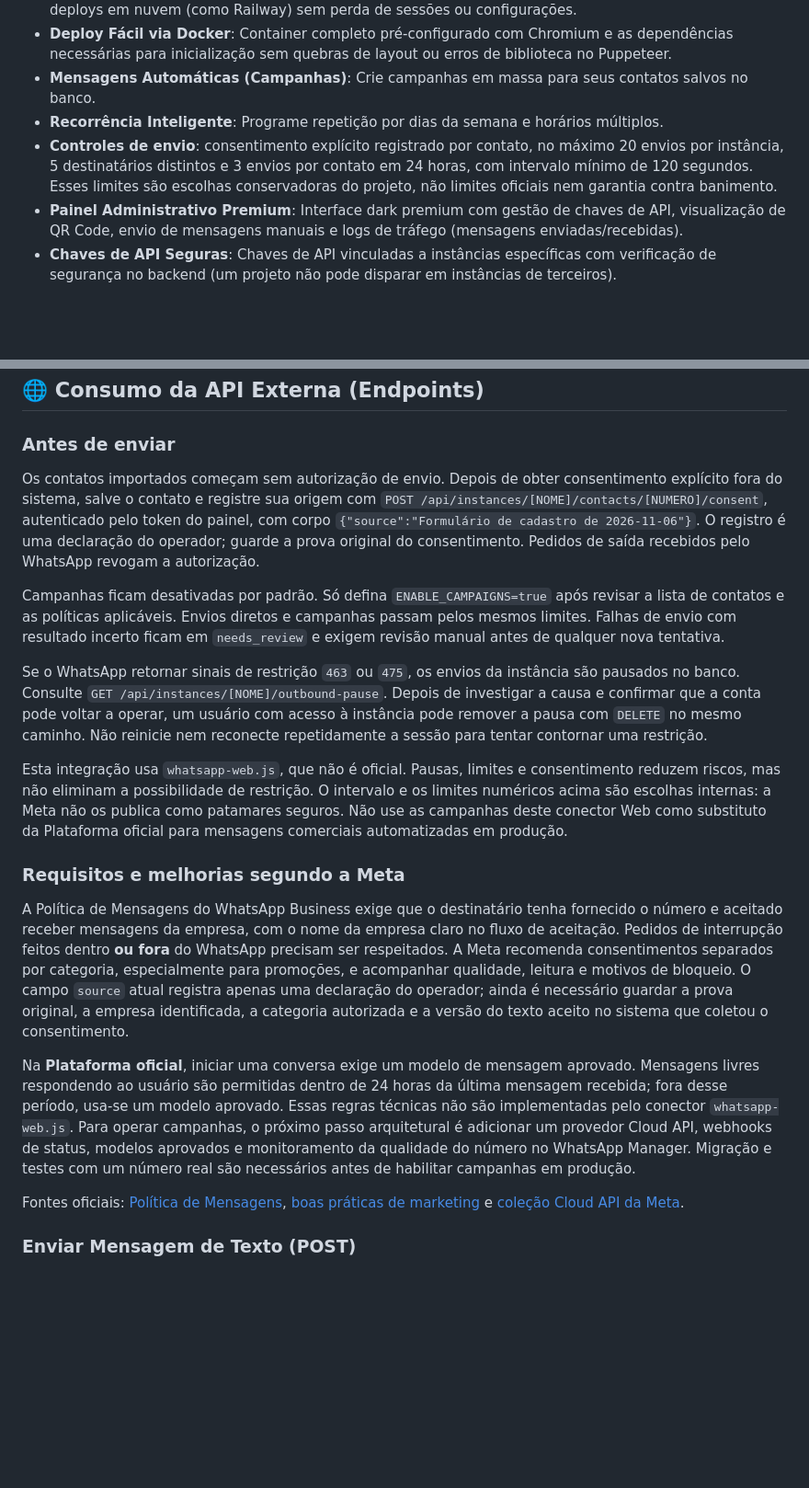
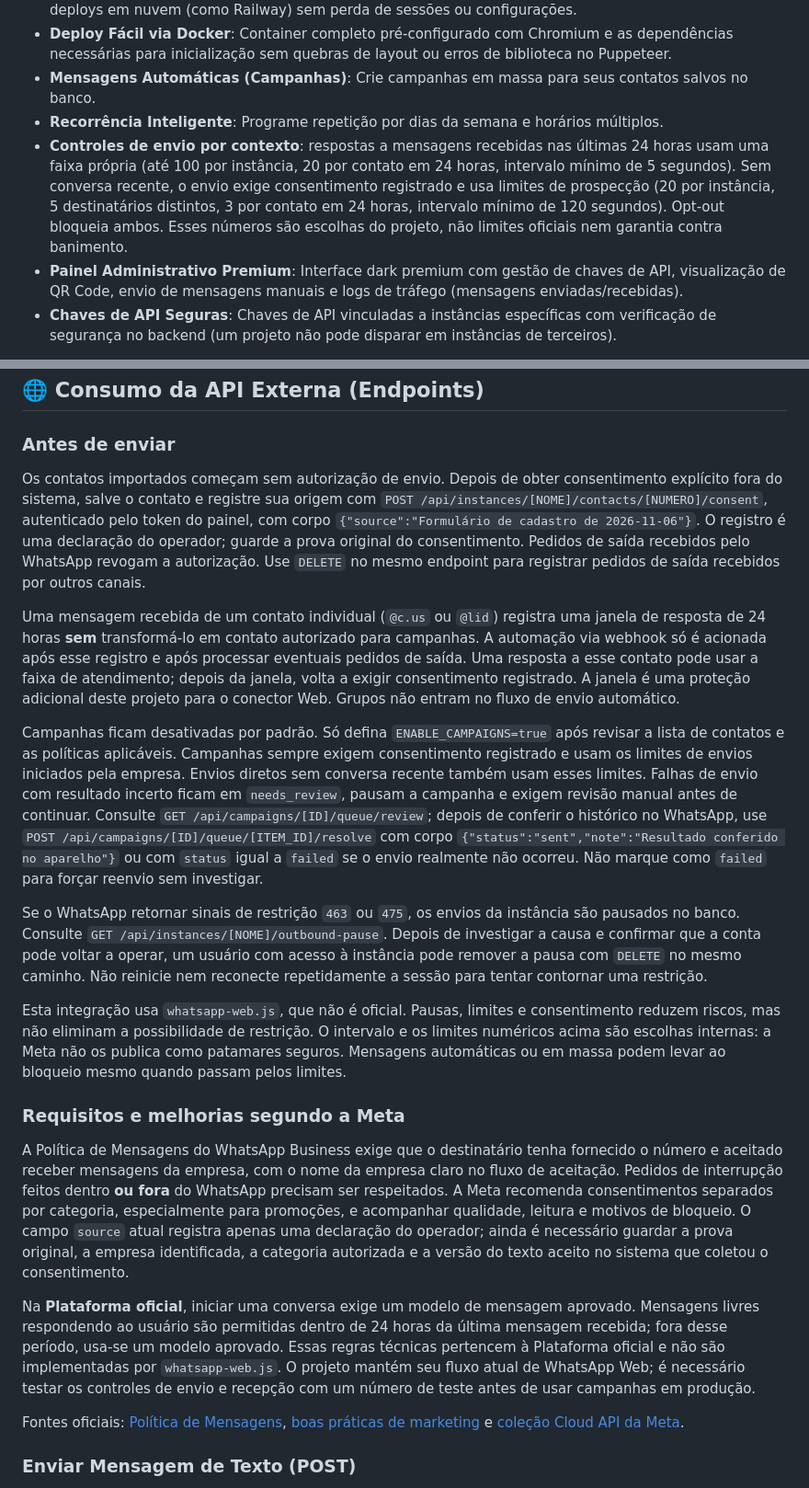
Before and after one commit to marlico77/w-api, a Markdown page: README.md, 2 parts joined by grey strips. Shown at 92% size. Drawn GitHub-style; blank space fills up the shorter version.

Commit message:
Record inbound context and document safe automation behavior

```diff
--- a/README.md
+++ b/README.md
@@ -13,7 +13,7 @@ Desenvolvido originalmente por **Marlon Souza**. Este projeto pode ser livrement
 *   **Deploy Fácil via Docker**: Container completo pré-configurado com Chromium e as dependências necessárias para inicialização sem quebras de layout ou erros de biblioteca no Puppeteer.
 *   **Mensagens Automáticas (Campanhas)**: Crie campanhas em massa para seus contatos salvos no banco.
 *   **Recorrência Inteligente**: Programe repetição por dias da semana e horários múltiplos.
-*   **Controles de envio**: consentimento explícito registrado por contato, no máximo 20 envios por instância, 5 destinatários distintos e 3 envios por contato em 24 horas, com intervalo mínimo de 120 segundos. Esses limites são escolhas conservadoras do projeto, não limites oficiais nem garantia contra banimento.
+*   **Controles de envio por contexto**: respostas a mensagens recebidas nas últimas 24 horas usam uma faixa própria (até 100 por instância, 20 por contato em 24 horas, intervalo mínimo de 5 segundos). Sem conversa recente, o envio exige consentimento registrado e usa limites de prospecção (20 por instância, 5 destinatários distintos, 3 por contato em 24 horas, intervalo mínimo de 120 segundos). Opt-out bloqueia ambos. Esses números são escolhas do projeto, não limites oficiais nem garantia contra banimento.
 *   **Painel Administrativo Premium**: Interface dark premium com gestão de chaves de API, visualização de QR Code, envio de mensagens manuais e logs de tráfego (mensagens enviadas/recebidas).
 *   **Chaves de API Seguras**: Chaves de API vinculadas a instâncias específicas com verificação de segurança no backend (um projeto não pode disparar em instâncias de terceiros).
 
@@ -76,19 +76,21 @@ O sistema estará disponível em `http://localhost:3000`.
 
 ### Antes de enviar
 
-Os contatos importados começam sem autorização de envio. Depois de obter consentimento explícito fora do sistema, salve o contato e registre sua origem com `POST /api/instances/[NOME]/contacts/[NUMERO]/consent`, autenticado pelo token do painel, com corpo `{"source":"Formulário de cadastro de 2026-11-06"}`. O registro é uma declaração do operador; guarde a prova original do consentimento. Pedidos de saída recebidos pelo WhatsApp revogam a autorização.
+Os contatos importados começam sem autorização de envio. Depois de obter consentimento explícito fora do sistema, salve o contato e registre sua origem com `POST /api/instances/[NOME]/contacts/[NUMERO]/consent`, autenticado pelo token do painel, com corpo `{"source":"Formulário de cadastro de 2026-11-06"}`. O registro é uma declaração do operador; guarde a prova original do consentimento. Pedidos de saída recebidos pelo WhatsApp revogam a autorização. Use `DELETE` no mesmo endpoint para registrar pedidos de saída recebidos por outros canais.
 
-Campanhas ficam desativadas por padrão. Só defina `ENABLE_CAMPAIGNS=true` após revisar a lista de contatos e as políticas aplicáveis. Envios diretos e campanhas passam pelos mesmos limites. Falhas de envio com resultado incerto ficam em `needs_review` e exigem revisão manual antes de qualquer nova tentativa.
+Uma mensagem recebida de um contato individual (`@c.us` ou `@lid`) registra uma janela de resposta de 24 horas **sem** transformá-lo em contato autorizado para campanhas. A automação via webhook só é acionada após esse registro e após processar eventuais pedidos de saída. Uma resposta a esse contato pode usar a faixa de atendimento; depois da janela, volta a exigir consentimento registrado. A janela é uma proteção adicional deste projeto para o conector Web. Grupos não entram no fluxo de envio automático.
+
+Campanhas ficam desativadas por padrão. Só defina `ENABLE_CAMPAIGNS=true` após revisar a lista de contatos e as políticas aplicáveis. Campanhas sempre exigem consentimento registrado e usam os limites de envios iniciados pela empresa. Envios diretos sem conversa recente também usam esses limites. Falhas de envio com resultado incerto ficam em `needs_review`, pausam a campanha e exigem revisão manual antes de continuar. Consulte `GET /api/campaigns/[ID]/queue/review`; depois de conferir o histórico no WhatsApp, use `POST /api/campaigns/[ID]/queue/[ITEM_ID]/resolve` com corpo `{"status":"sent","note":"Resultado conferido no aparelho"}` ou com `status` igual a `failed` se o envio realmente não ocorreu. Não marque como `failed` para forçar reenvio sem investigar.
 
 Se o WhatsApp retornar sinais de restrição `463` ou `475`, os envios da instância são pausados no banco. Consulte `GET /api/instances/[NOME]/outbound-pause`. Depois de investigar a causa e confirmar que a conta pode voltar a operar, um usuário com acesso à instância pode remover a pausa com `DELETE` no mesmo caminho. Não reinicie nem reconecte repetidamente a sessão para tentar contornar uma restrição.
 
-Esta integração usa `whatsapp-web.js`, que não é oficial. Pausas, limites e consentimento reduzem riscos, mas não eliminam a possibilidade de restrição. O intervalo e os limites numéricos acima são escolhas internas: a Meta não os publica como patamares seguros. Não use as campanhas deste conector Web como substituto da Plataforma oficial para mensagens comerciais automatizadas em produção.
+Esta integração usa `whatsapp-web.js`, que não é oficial. Pausas, limites e consentimento reduzem riscos, mas não eliminam a possibilidade de restrição. O intervalo e os limites numéricos acima são escolhas internas: a Meta não os publica como patamares seguros. Mensagens automáticas ou em massa podem levar ao bloqueio mesmo quando passam pelos limites.
 
 ### Requisitos e melhorias segundo a Meta
 
 A Política de Mensagens do WhatsApp Business exige que o destinatário tenha fornecido o número e aceitado receber mensagens da empresa, com o nome da empresa claro no fluxo de aceitação. Pedidos de interrupção feitos dentro **ou fora** do WhatsApp precisam ser respeitados. A Meta recomenda consentimentos separados por categoria, especialmente para promoções, e acompanhar qualidade, leitura e motivos de bloqueio. O campo `source` atual registra apenas uma declaração do operador; ainda é necessário guardar a prova original, a empresa identificada, a categoria autorizada e a versão do texto aceito no sistema que coletou o consentimento.
 
-Na **Plataforma oficial**, iniciar uma conversa exige um modelo de mensagem aprovado. Mensagens livres respondendo ao usuário são permitidas dentro de 24 horas da última mensagem recebida; fora desse período, usa-se um modelo aprovado. Essas regras técnicas não são implementadas pelo conector `whatsapp-web.js`. Para operar campanhas, o próximo passo arquitetural é adicionar um provedor Cloud API, webhooks de status, modelos aprovados e monitoramento da qualidade do número no WhatsApp Manager. Migração e testes com um número real são necessários antes de habilitar campanhas em produção.
+Na **Plataforma oficial**, iniciar uma conversa exige um modelo de mensagem aprovado. Mensagens livres respondendo ao usuário são permitidas dentro de 24 horas da última mensagem recebida; fora desse período, usa-se um modelo aprovado. Essas regras técnicas pertencem à Plataforma oficial e não são implementadas por `whatsapp-web.js`. O projeto mantém seu fluxo atual de WhatsApp Web; é necessário testar os controles de envio e recepção com um número de teste antes de usar campanhas em produção.
 
 Fontes oficiais: [Política de Mensagens](https://business.whatsapp.com/policy/preview?lang=pt_BR), [boas práticas de marketing](https://whatsappbusiness.com/wp-content/uploads/2026/04/Best-Practices-for-Marketing-Messages-on-WhatsApp-.pdf) e [coleção Cloud API da Meta](https://www.postman.com/meta/whatsapp-business-platform/overview).
 
```
